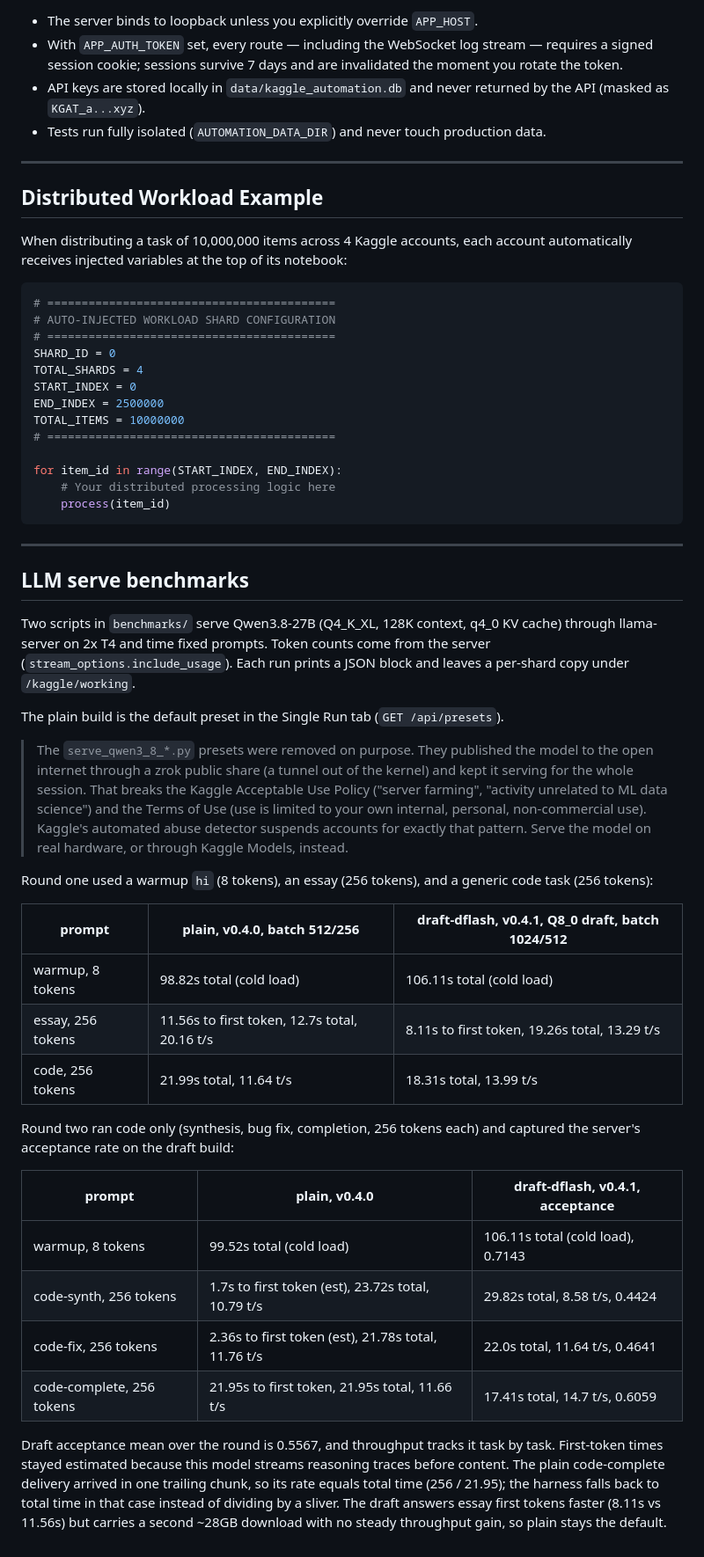
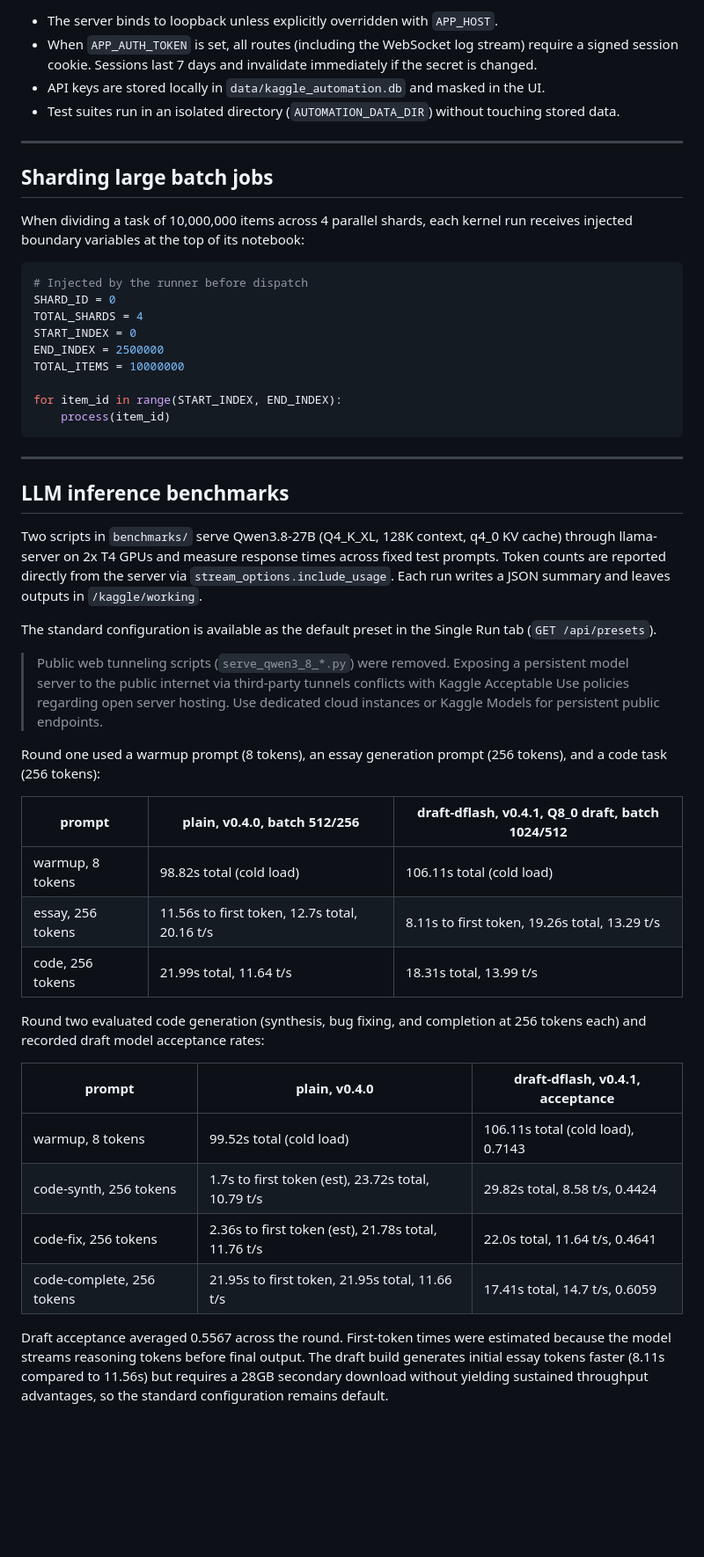
Before and after one commit to barryallen16/kaggle-automation, a Markdown page: readme.md, the part around one of its changes. Shown at 88% size. Drawn GitHub-style; blank space fills up the shorter version.

````diff
--- a/readme.md
+++ b/readme.md
@@ -136,48 +117,40 @@ Auto-fixes: notebook normalization (kernelspec, raw-py wrap), standalone-safe sh
 
-- The server binds to loopback unless you explicitly override `APP_HOST`.
-- With `APP_AUTH_TOKEN` set, every route — including the WebSocket log stream — requires a signed session cookie; sessions survive 7 days and are invalidated the moment you rotate the token.
-- API keys are stored locally in `data/kaggle_automation.db` and never returned by the API (masked as `KGAT_a...xyz`).
-- Tests run fully isolated (`AUTOMATION_DATA_DIR`) and never touch production data.
+- The server binds to loopback unless explicitly overridden with `APP_HOST`.
+- When `APP_AUTH_TOKEN` is set, all routes (including the WebSocket log stream) require a signed session cookie. Sessions last 7 days and invalidate immediately if the secret is changed.
+- API keys are stored locally in `data/kaggle_automation.db` and masked in the UI.
+- Test suites run in an isolated directory (`AUTOMATION_DATA_DIR`) without touching stored data.
 
 ---
 
-## Distributed Workload Example
+## Sharding large batch jobs
 
-When distributing a task of 10,000,000 items across 4 Kaggle accounts, each account automatically receives injected variables at the top of its notebook:
+When dividing a task of 10,000,000 items across 4 parallel shards, each kernel run receives injected boundary variables at the top of its notebook:
 
 ```python
-# ==========================================
-# AUTO-INJECTED WORKLOAD SHARD CONFIGURATION
-# ==========================================
+# Injected by the runner before dispatch
 SHARD_ID = 0
 TOTAL_SHARDS = 4
 START_INDEX = 0
 END_INDEX = 2500000
 TOTAL_ITEMS = 10000000
-# ==========================================
 
 for item_id in range(START_INDEX, END_INDEX):
-    # Your distributed processing logic here
     process(item_id)
 ```
 
 ---
 
-## LLM serve benchmarks
+## LLM inference benchmarks
 
-Two scripts in `benchmarks/` serve Qwen3.8-27B (Q4_K_XL, 128K context, q4_0 KV cache) through llama-server on 2x T4 and time fixed prompts.
-Token counts come from the server (`stream_options.include_usage`).
-Each run prints a JSON block and leaves a per-shard copy under `/kaggle/working`.
+Two scripts in `benchmarks/` serve Qwen3.8-27B (Q4_K_XL, 128K context, q4_0 KV cache) through llama-server on 2x T4 GPUs and measure response times across fixed test prompts.
+Token counts are reported directly from the server via `stream_options.include_usage`.
+Each run writes a JSON summary and leaves outputs in `/kaggle/working`.
 
-The plain build is the default preset in the Single Run tab (`GET /api/presets`).
+The standard configuration is available as the default preset in the Single Run tab (`GET /api/presets`).
 
-> The `serve_qwen3_8_*.py` presets were removed on purpose.
-> They published the model to the open internet through a zrok public share (a tunnel out of the kernel) and kept it serving for the whole session.
-> That breaks the Kaggle Acceptable Use Policy ("server farming", "activity unrelated to ML data science") and the Terms of Use (use is limited to your own internal, personal, non-commercial use).
-> Kaggle's automated abuse detector suspends accounts for exactly that pattern.
-> Serve the model on real hardware, or through Kaggle Models, instead.
+> Public web tunneling scripts (`serve_qwen3_8_*.py`) were removed. Exposing a persistent model server to the public internet via third-party tunnels conflicts with Kaggle Acceptable Use policies regarding open server hosting. Use dedicated cloud instances or Kaggle Models for persistent public endpoints.
 
-Round one used a warmup `hi` (8 tokens), an essay (256 tokens), and a generic code task (256 tokens):
+Round one used a warmup prompt (8 tokens), an essay generation prompt (256 tokens), and a code task (256 tokens):
 
 | prompt | plain, v0.4.0, batch 512/256 | draft-dflash, v0.4.1, Q8_0 draft, batch 1024/512 |
 |---|---|---|
@@ -185,7 +158,7 @@ Round one used a warmup `hi` (8 tokens), an essay (256 tokens), and a generic co
 | essay, 256 tokens | 11.56s to first token, 12.7s total, 20.16 t/s | 8.11s to first token, 19.26s total, 13.29 t/s |
 | code, 256 tokens | 21.99s total, 11.64 t/s | 18.31s total, 13.99 t/s |
 
-Round two ran code only (synthesis, bug fix, completion, 256 tokens each) and captured the server's acceptance rate on the draft build:
+Round two evaluated code generation (synthesis, bug fixing, and completion at 256 tokens each) and recorded draft model acceptance rates:
 
 | prompt | plain, v0.4.0 | draft-dflash, v0.4.1, acceptance |
 |---|---|---|
@@ -194,4 +167,4 @@ Round two ran code only (synthesis, bug fix, completion, 256 tokens each) and ca
 | code-fix, 256 tokens | 2.36s to first token (est), 21.78s total, 11.76 t/s | 22.0s total, 11.64 t/s, 0.4641 |
 | code-complete, 256 tokens | 21.95s to first token, 21.95s total, 11.66 t/s | 17.41s total, 14.7 t/s, 0.6059 |
 
-Draft acceptance mean over the round is 0.5567, and throughput tracks it task by task. First-token times stayed estimated because this model streams reasoning traces before content. The plain code-complete delivery arrived in one trailing chunk, so its rate equals total time (256 / 21.95); the harness falls back to total time in that case instead of dividing by a sliver. The draft answers essay first tokens faster (8.11s vs 11.56s) but carries a second ~28GB download with no steady throughput gain, so plain stays the default.
+Draft acceptance averaged 0.5567 across the round. First-token times were estimated because the model streams reasoning tokens before final output. The draft build generates initial essay tokens faster (8.11s compared to 11.56s) but requires a 28GB secondary download without yielding sustained throughput advantages, so the standard configuration remains default.
````
Also changed, not shown: other parts of readme.md (+46 -65 lines).
